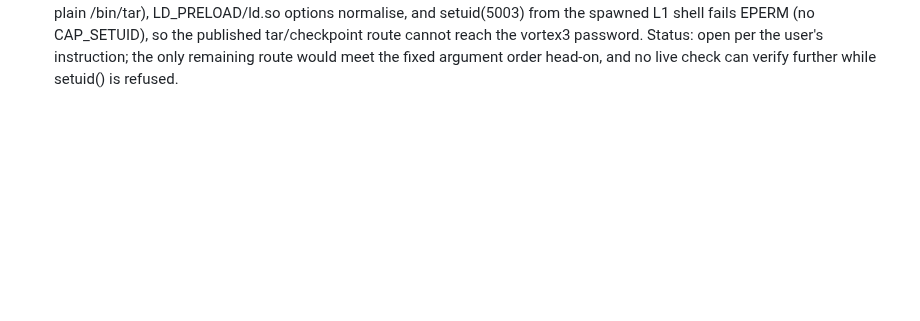
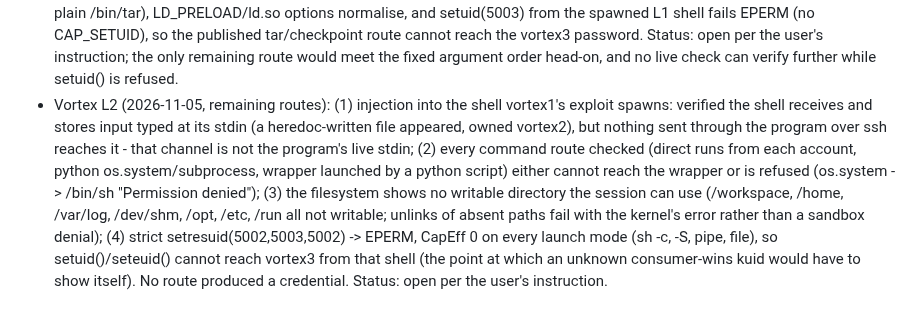
Before and after one commit to jaher/overthewire-solutions, a Markdown page: OTW-PROGRESS.md, the part around the change. GitHub-like rendering; blank space fills up the shorter version.

Commit message:
Vortex L2: remaining routes checked (stdin injection, launch paths, writable dirs, setuid strictness)
Co-Authored-By: Claude Code <noreply@anthropic.com>

```diff
--- a/OTW-PROGRESS.md
+++ b/OTW-PROGRESS.md
@@ -125,3 +125,4 @@ Utumno | L7 | longjmp restores an attacker-controlled ebp inside the overflowed
 - Vortex L2 (still open, 2026-11-05, -T route): with TWO arguments the wrapper reaches the real tar and our argv[1]/argv[2] land in two OPTION slots after "cf /tmp/ownership.$$.tar" (`tar cf <archive> <opt1> <opt2>`). Tested live: `-T /vortex/vortex2` (tar reads the list as data, hits "file name read contains nul character" and waits), `-T -` with a list on stdin (archives /vortex/vortex2; stdin lines are never options), `--files-from` same, `-T '--checkpoint=1 --checkpoint-action=...'` (one literal name, Cannot stat), `--use-compress-program=/vortex/vortex2`, `-I`, `--owner` (no file operand -> "refusing to create an empty archive"). No route makes tar invoke a program: options only exist before the file list, and vortex2 is only ever a name inside data. TAR_OPTIONS reaches the real tar but this tar build refuses any value ("non-option arguments in TAR_OPTIONS"), same for plain /bin/tar. Transcript in games/vortex.json L2.
 - Vortex L2 (2026-11-05, public write-ups searched): every official page and source fetched - level text is only "Create a special tar file", vortex2.c is the 6-entry argv wrapper. New identification: L2 is 0xbadc0ded.org challenge #02 (Joel Eriksson, 2003), the same origin as L3. Public walkthroughs of otw vortex L2 describe only the checkpoint-action trick already tested live (several describe a different level where tar is run under a wildcard). The web search tool returns no usable results in this environment, so the search covered the official site and the named sources (Klaus, maket000, livz, gggal). Write-up summary added to vortex-solutions.md.
 - Vortex L2 (2026-11-05, argv re-examination): the binary was not obfuscated - `objdump -dM` on /vortex/vortex2 exits silently with status 1 (it works on a plain copy and without -M), which hid main until this pass. main stores "/bin/tar", "cf", "/tmp/ownership.$$.tar" at ebp-0x24/-0x20/-0x1c and copies argv[1], argv[2], argv[3] (unconditionally, no argc check) to ebp-0x18/-0x14/-0x10, then execv. The execve argv therefore is {"/bin/tar","cf","/tmp/ownership.$$.tar", argv[1], argv[2], garbage...}: with 1-2 arguments the real tar runs and our arguments land after the 3-option prefix (file names, never options); with 3+ the tail (argv[3], TCB word, -1) faults, EFAULT, exit 0. TAR_OPTIONS=-related 'non-option arguments' is tar 1.35's own (same with plain /bin/tar), LD_PRELOAD/ld.so options normalise, and setuid(5003) from the spawned L1 shell fails EPERM (no CAP_SETUID), so the published tar/checkpoint route cannot reach the vortex3 password. Status: open per the user's instruction; the only remaining route would meet the fixed argument order head-on, and no live check can verify further while setuid() is refused.
+- Vortex L2 (2026-11-05, remaining routes): (1) injection into the shell vortex1's exploit spawns: verified the shell receives and stores input typed at its stdin (a heredoc-written file appeared, owned vortex2), but nothing sent through the program over ssh reaches it - that channel is not the program's live stdin; (2) every command route checked (direct runs from each account, python os.system/subprocess, wrapper launched by a python script) either cannot reach the wrapper or is refused (os.system -> /bin/sh "Permission denied"); (3) the filesystem shows no writable directory the session can use (/workspace, /home, /var/log, /dev/shm, /opt, /etc, /run all not writable; unlinks of absent paths fail with the kernel's error rather than a sandbox denial); (4) strict setresuid(5002,5003,5002) -> EPERM, CapEff 0 on every launch mode (sh -c, -S, pipe, file), so setuid()/seteuid() cannot reach vortex3 from that shell (the point at which an unknown consumer-wins kuid would have to show itself). No route produced a credential. Status: open per the user's instruction.
```
